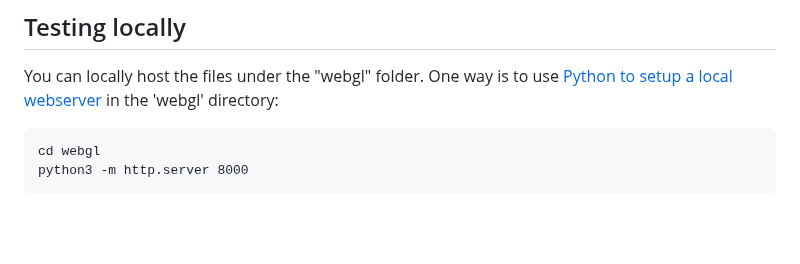
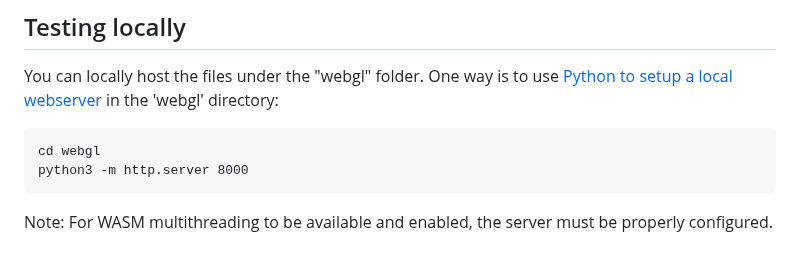
Before and after one commit to BinomialLLC/basis_universal, a Markdown page: webgl/README.md, the part around the change. Drawn GitHub-style; blank space fills up the shorter version.

````diff
--- a/webgl/README.md
+++ b/webgl/README.md
@@ -59,3 +59,4 @@ You can locally host the files under the "webgl" folder. One way is to use [Pyth
 cd webgl
 python3 -m http.server 8000
 ```
+Note: For WASM multithreading to be available and enabled, the server must be properly configured.
````
